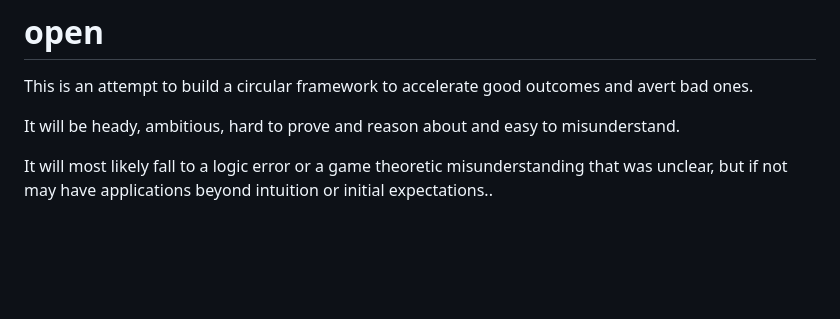
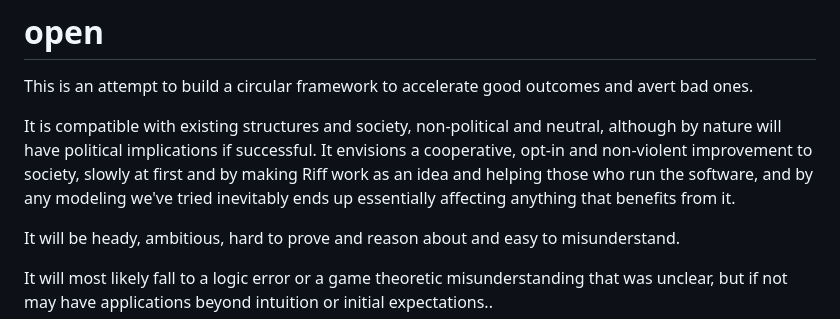
Before and after one commit to riffcc/open, a Markdown page: README.md, the part around the change. Rendered like a GitHub page; blank space fills up the shorter version.

```diff
--- a/README.md
+++ b/README.md
@@ -1,6 +1,12 @@
 # open
 
 This is an attempt to build a circular framework to accelerate good outcomes and avert bad ones.
+
+It is compatible with existing structures and society, non-political and neutral, although by nature
+will have political implications if successful. It envisions a cooperative, opt-in and non-violent
+improvement to society, slowly at first and by making Riff work as an idea and helping those
+who run the software, and by any modeling we've tried inevitably ends up essentially affecting anything
+that benefits from it.
 
 It will be heady, ambitious, hard to prove and reason about and easy to misunderstand.
 
```
